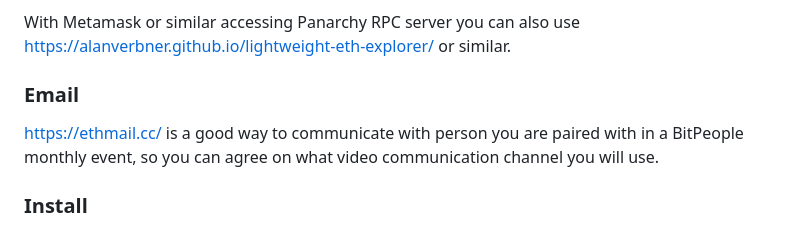
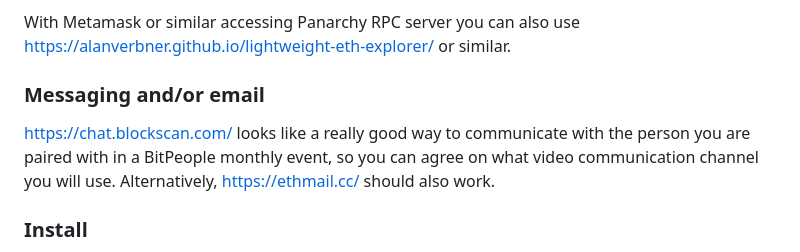
Before and after one commit to resilience-me/pan, a Markdown page: README.md, the part around the change. Rendered like a GitHub page.

```diff
--- a/README.md
+++ b/README.md
@@ -30,9 +30,9 @@ https://panarchy.tryethernal.com/
 
 With Metamask or similar accessing Panarchy RPC server you can also use https://alanverbner.github.io/lightweight-eth-explorer/ or similar.
 
-### Email
+### Messaging and/or email
 
-https://ethmail.cc/ is a good way to communicate with person you are paired with in a BitPeople monthly event, so you can agree on what video communication channel you will use.
+https://chat.blockscan.com/ looks like a really good way to communicate with the person you are paired with in a BitPeople monthly event, so you can agree on what video communication channel you will use. Alternatively, https://ethmail.cc/ should also work.
 
 ### Install
 
```
